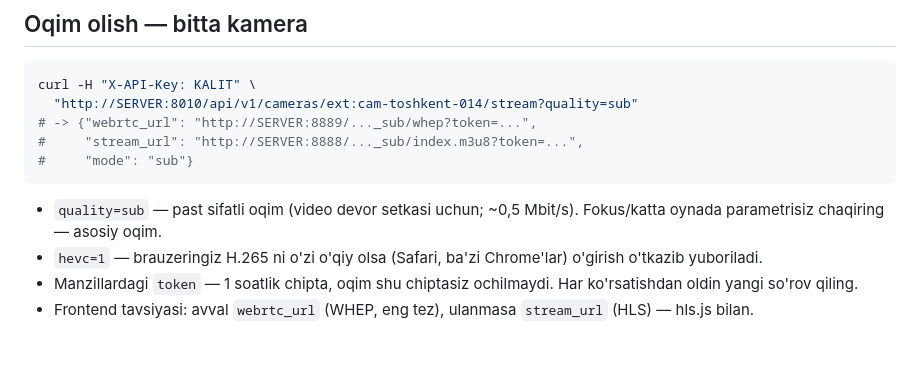
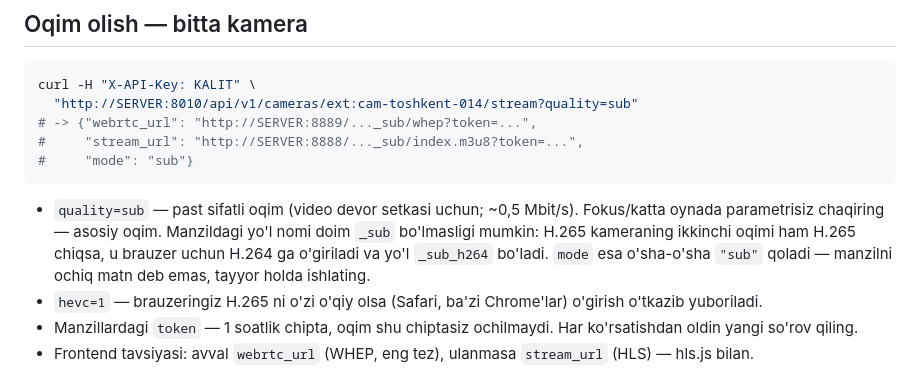
Before and after one commit to Bahrombekk/Nigoh-servis, a Markdown page: docs/INTEGRATION.md, the part around the change. GitHub-like rendering; blank space fills up the shorter version.

```diff
--- a/docs/INTEGRATION.md
+++ b/docs/INTEGRATION.md
@@ -173,6 +173,10 @@ curl -H "X-API-Key: KALIT" \
 
 - `quality=sub` — past sifatli oqim (video devor setkasi uchun; ~0,5
   Mbit/s). Fokus/katta oynada parametrisiz chaqiring — asosiy oqim.
+  Manzildagi yo'l nomi doim `_sub` bo'lmasligi mumkin: H.265 kameraning
+  ikkinchi oqimi ham H.265 chiqsa, u brauzer uchun H.264 ga o'giriladi
+  va yo'l `_sub_h264` bo'ladi. `mode` esa o'sha-o'sha `"sub"` qoladi —
+  manzilni ochiq matn deb emas, tayyor holda ishlating.
 - `hevc=1` — brauzeringiz H.265 ni o'zi o'qiy olsa (Safari, ba'zi
   Chrome'lar) o'girish o'tkazib yuboriladi.
 - Manzillardagi `token` — 1 soatlik chipta, oqim shu chiptasiz
```
Also changed, not shown: docs/FRONTEND.md (+3 -1 lines).
